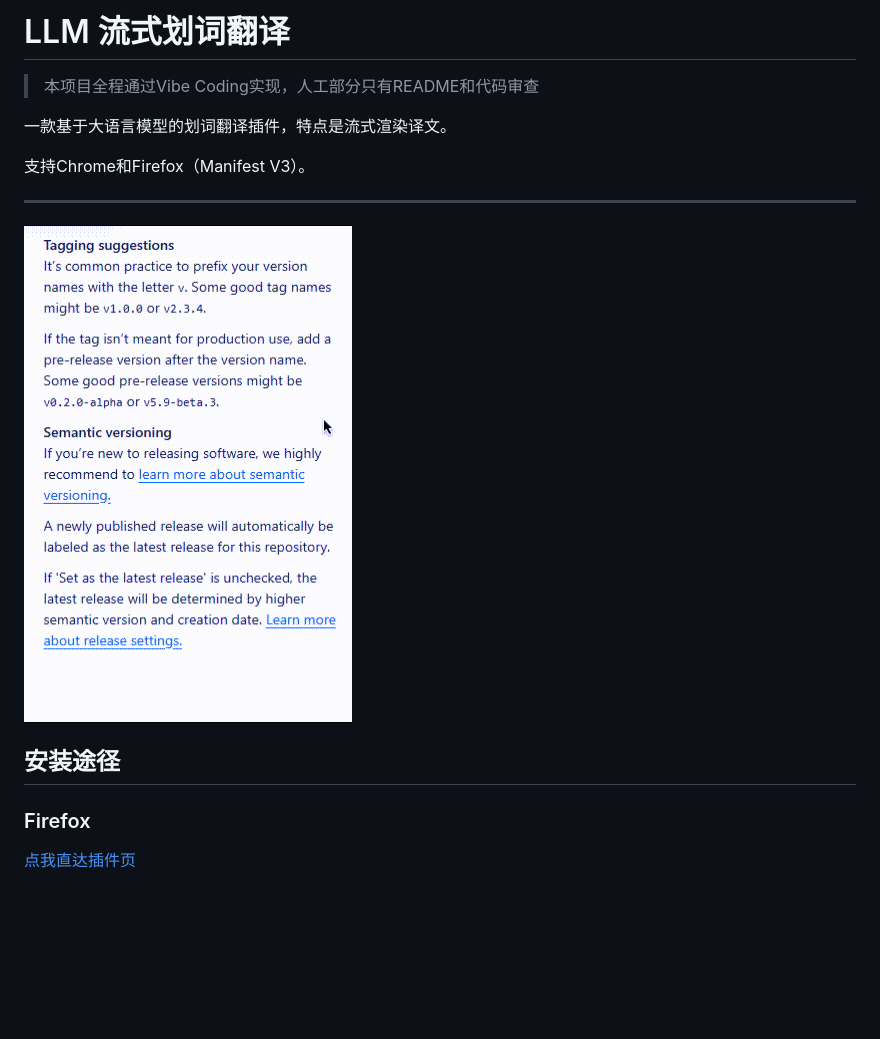
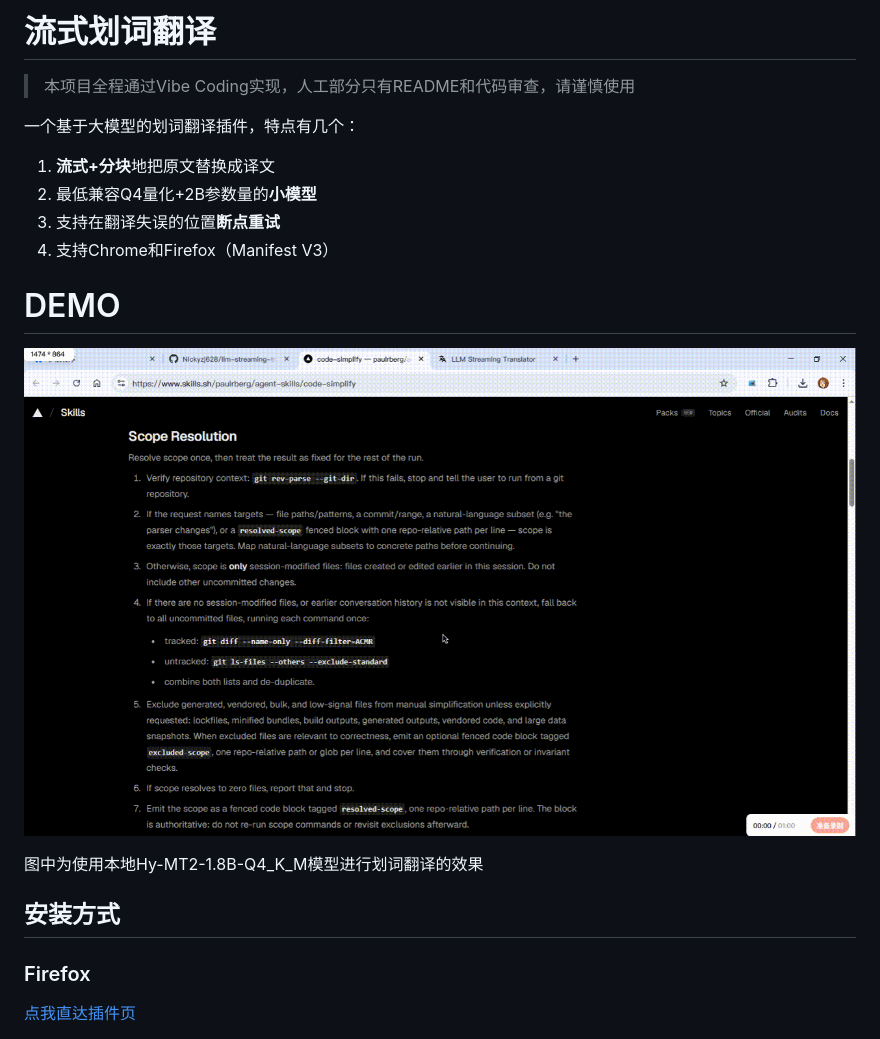
Before and after one commit to Nickyzj628/llm-streaming-translate, a Markdown page: README.md, the part around the change. GitHub-like rendering; pictures changed too: demo.gif; blank space fills up the shorter version.

```diff
--- a/README.md
+++ b/README.md
@@ -1,16 +1,19 @@
-# LLM 流式划词翻译
+# 流式划词翻译
 
-> 本项目全程通过Vibe Coding实现，人工部分只有README和代码审查
+> 本项目全程通过Vibe Coding实现，人工部分只有README和代码审查，请谨慎使用
 
-一款基于大语言模型的划词翻译插件，特点是流式渲染译文。
+一个基于大模型的划词翻译插件，特点有几个：
 
-支持Chrome和Firefox（Manifest V3）。
+1. **流式+分块**地把原文替换成译文
+2. 最低兼容Q4量化+2B参数量的**小模型**
+3. 支持在翻译失误的位置**断点重试**
+3. 支持Chrome和Firefox（Manifest V3）
 
----
+# DEMO
+![演示动画](./demo.gif)
 
-![演示动画](/demo.gif)
-
-## 安装途径
+图中为使用本地Hy-MT2-1.8B-Q4_K_M模型进行划词翻译的效果
+## 安装方式
 
 ### Firefox
 
```
Also changed, not shown: .addfox/meta.md (+2 -2 lines), ARCHITECTURE.md (+54 -41 lines), 13 other files.
